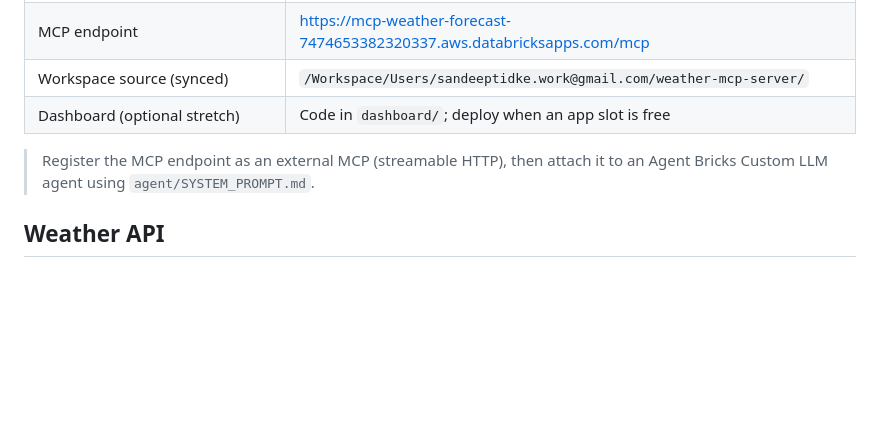
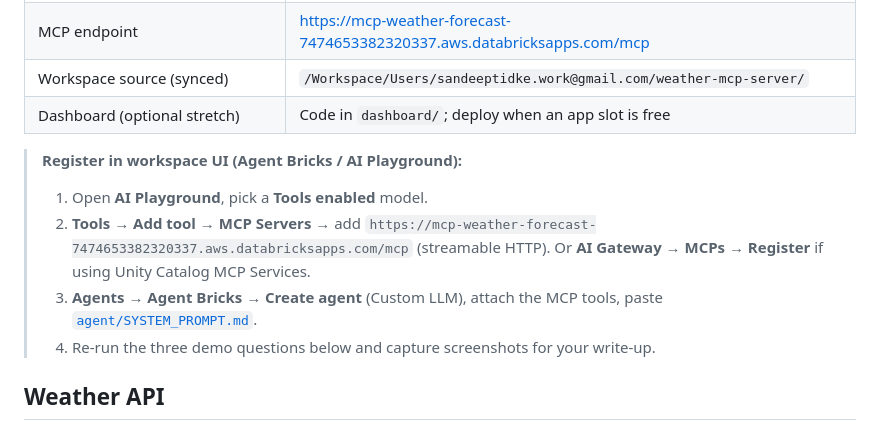
Before and after one commit to tidkesandeep/weather-mcp-server, a Markdown page: SUBMISSION.md, the part around the change. Rendered like a GitHub page; blank space fills up the shorter version.

Commit message:
Clarify Agent Bricks / Playground MCP registration steps
Point submission docs at the live mcp-weather-forecast /mcp endpoint
and the system prompt file for Custom LLM setup.

Co-authored-by: Sandeep Tidke <tidkesandeep@users.noreply.github.com>

```diff
--- a/SUBMISSION.md
+++ b/SUBMISSION.md
@@ -30,7 +30,14 @@
 | Workspace source (synced) | `/Workspace/Users/sandeeptidke.work@gmail.com/weather-mcp-server/` |
 | Dashboard (optional stretch) | Code in `dashboard/`; deploy when an app slot is free |
 
-> Register the MCP endpoint as an external MCP (streamable HTTP), then attach it to an Agent Bricks Custom LLM agent using `agent/SYSTEM_PROMPT.md`.
+> **Register in workspace UI (Agent Bricks / AI Playground):**
+> 1. Open **AI Playground**, pick a **Tools enabled** model.
+> 2. **Tools → Add tool → MCP Servers** → add
+>    `https://mcp-weather-forecast-7474653382320337.aws.databricksapps.com/mcp`
+>    (streamable HTTP). Or **AI Gateway → MCPs → Register** if using Unity Catalog MCP Services.
+> 3. **Agents → Agent Bricks → Create agent** (Custom LLM), attach the MCP tools, paste
+>    [`agent/SYSTEM_PROMPT.md`](agent/SYSTEM_PROMPT.md).
+> 4. Re-run the three demo questions below and capture screenshots for your write-up.
 
 ## Weather API
 
```
